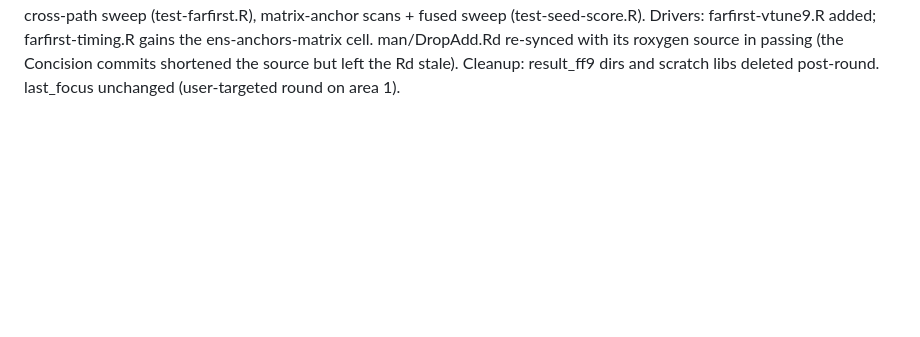
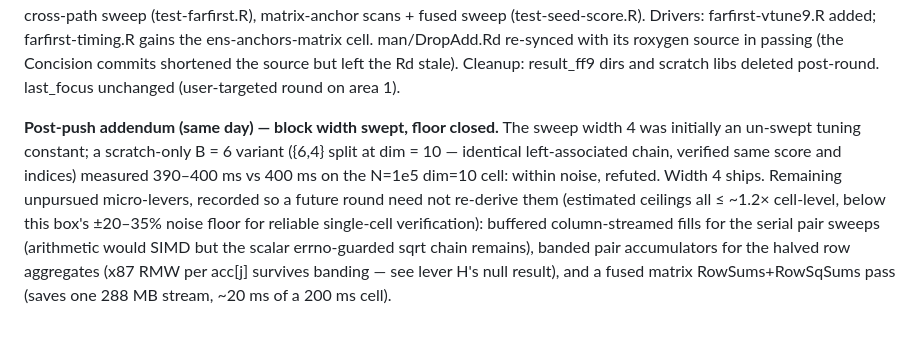
Before and after one commit to ms609/Coreset, a Markdown page: dev/profiling/log.md, the part around the change. Rendered like a GitHub page; blank space fills up the shorter version.

Commit message:
Record the block-width sweep and remaining micro-lever ceilings
A scratch-only B=6 sweep variant measured within noise of the shipped
width-4 blocks (identical results), closing the last un-swept constant in
round 9's floor claim; the unpursued sub-noise micro-levers are recorded
with estimated ceilings so a future round need not re-derive them.

Co-Authored-By: Claude Fable 5 <noreply@anthropic.com>

```diff
--- a/dev/profiling/log.md
+++ b/dev/profiling/log.md
@@ -1028,3 +1028,18 @@ ens-anchors-matrix cell. man/DropAdd.Rd re-synced with its roxygen source
 in passing (the Concision commits shortened the source but left the Rd
 stale). Cleanup: result_ff9 dirs and scratch libs deleted post-round.
 last_focus unchanged (user-targeted round on area 1).
+
+**Post-push addendum (same day) — block width swept, floor closed.** The
+sweep width 4 was initially an un-swept tuning constant; a scratch-only
+B = 6 variant ({6,4} split at dim = 10 — identical left-associated chain,
+verified same score and indices) measured 390–400 ms vs 400 ms on the
+N=1e5 dim=10 cell: within noise, refuted. Width 4 ships. Remaining
+unpursued micro-levers, recorded so a future round need not re-derive
+them (estimated ceilings all ≤ ~1.2× cell-level, below this box's
+±20–35% noise floor for reliable single-cell verification): buffered
+column-streamed fills for the serial pair sweeps (arithmetic would SIMD
+but the scalar errno-guarded sqrt chain remains), banded pair
+accumulators for the halved row aggregates (x87 RMW per acc[j] survives
+banding — see lever H's null result), and a fused matrix
+RowSums+RowSqSums pass (saves one 288 MB stream, ~20 ms of a 200 ms
+cell).
```
